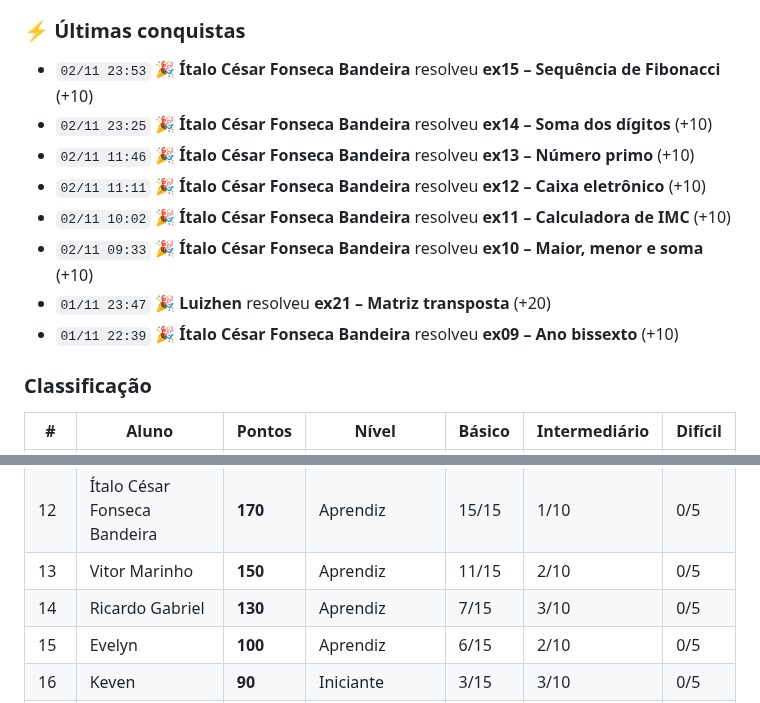
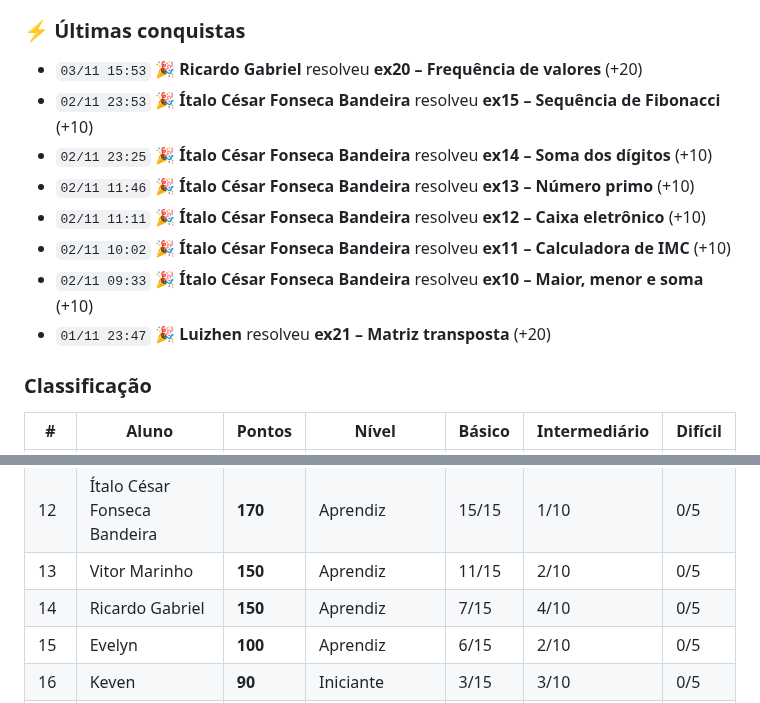
Before and after one commit to java-uft-2026/ranking, a Markdown page: README.md, 2 parts joined by grey strips. GitHub-like rendering.

```diff
--- a/README.md
+++ b/README.md
@@ -7,6 +7,7 @@ Pontuação: básico 10 · intermediário 20 · difícil 40 pontos
 
 ### ⚡ Últimas conquistas
 
+- `03/11 15:53` 🎉 **Ricardo Gabriel** resolveu **ex20 – Frequência de valores** (+20)
 - `02/11 23:53` 🎉 **Ítalo César Fonseca Bandeira** resolveu **ex15 – Sequência de Fibonacci** (+10)
 - `02/11 23:25` 🎉 **Ítalo César Fonseca Bandeira** resolveu **ex14 – Soma dos dígitos** (+10)
 - `02/11 11:46` 🎉 **Ítalo César Fonseca Bandeira** resolveu **ex13 – Número primo** (+10)
@@ -14,7 +15,6 @@ Pontuação: básico 10 · intermediário 20 · difícil 40 pontos
 - `02/11 10:02` 🎉 **Ítalo César Fonseca Bandeira** resolveu **ex11 – Calculadora de IMC** (+10)
 - `02/11 09:33` 🎉 **Ítalo César Fonseca Bandeira** resolveu **ex10 – Maior, menor e soma** (+10)
 - `01/11 23:47` 🎉 **Luizhen** resolveu **ex21 – Matriz transposta** (+20)
-- `01/11 22:39` 🎉 **Ítalo César Fonseca Bandeira** resolveu **ex09 – Ano bissexto** (+10)
 
 ### Classificação
 
@@ -33,7 +33,7 @@ Pontuação: básico 10 · intermediário 20 · difícil 40 pontos
 |  11 | Cerutti | **170** | Aprendiz | 5/15 | 6/10 | 0/5 |
 |  12 | Ítalo César Fonseca Bandeira | **170** | Aprendiz | 15/15 | 1/10 | 0/5 |
 |  13 | Vitor Marinho | **150** | Aprendiz | 11/15 | 2/10 | 0/5 |
-|  14 | Ricardo Gabriel | **130** | Aprendiz | 7/15 | 3/10 | 0/5 |
+|  14 | Ricardo Gabriel | **150** | Aprendiz | 7/15 | 4/10 | 0/5 |
 |  15 | Evelyn | **100** | Aprendiz | 6/15 | 2/10 | 0/5 |
 |  16 | Keven | **90** | Iniciante | 3/15 | 3/10 | 0/5 |
 |  17 | Arthur | **90** | Iniciante | 9/15 | 0/10 | 0/5 |
```
Also changed, not shown: other parts of README.md (+1 -1 lines).
